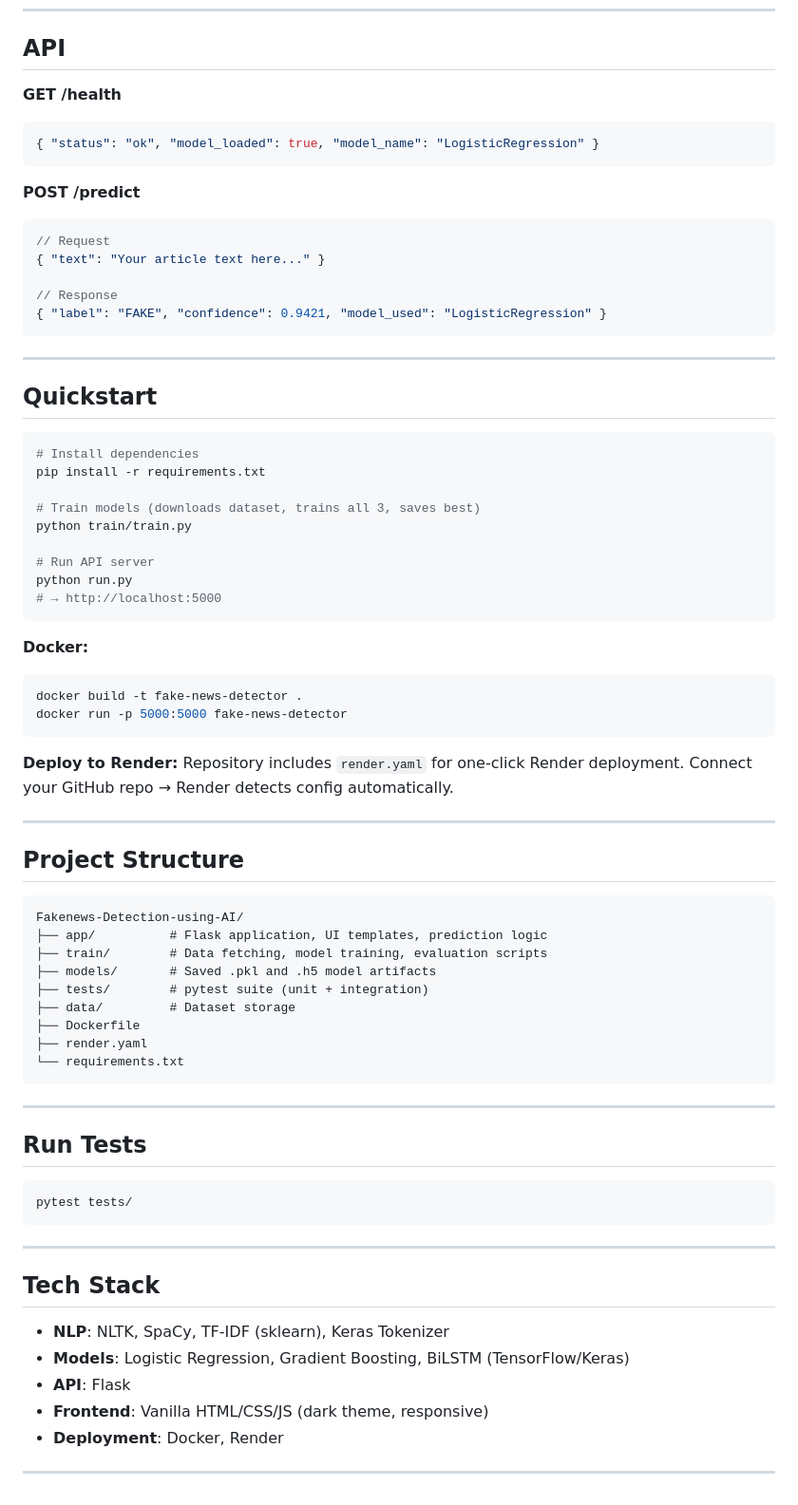
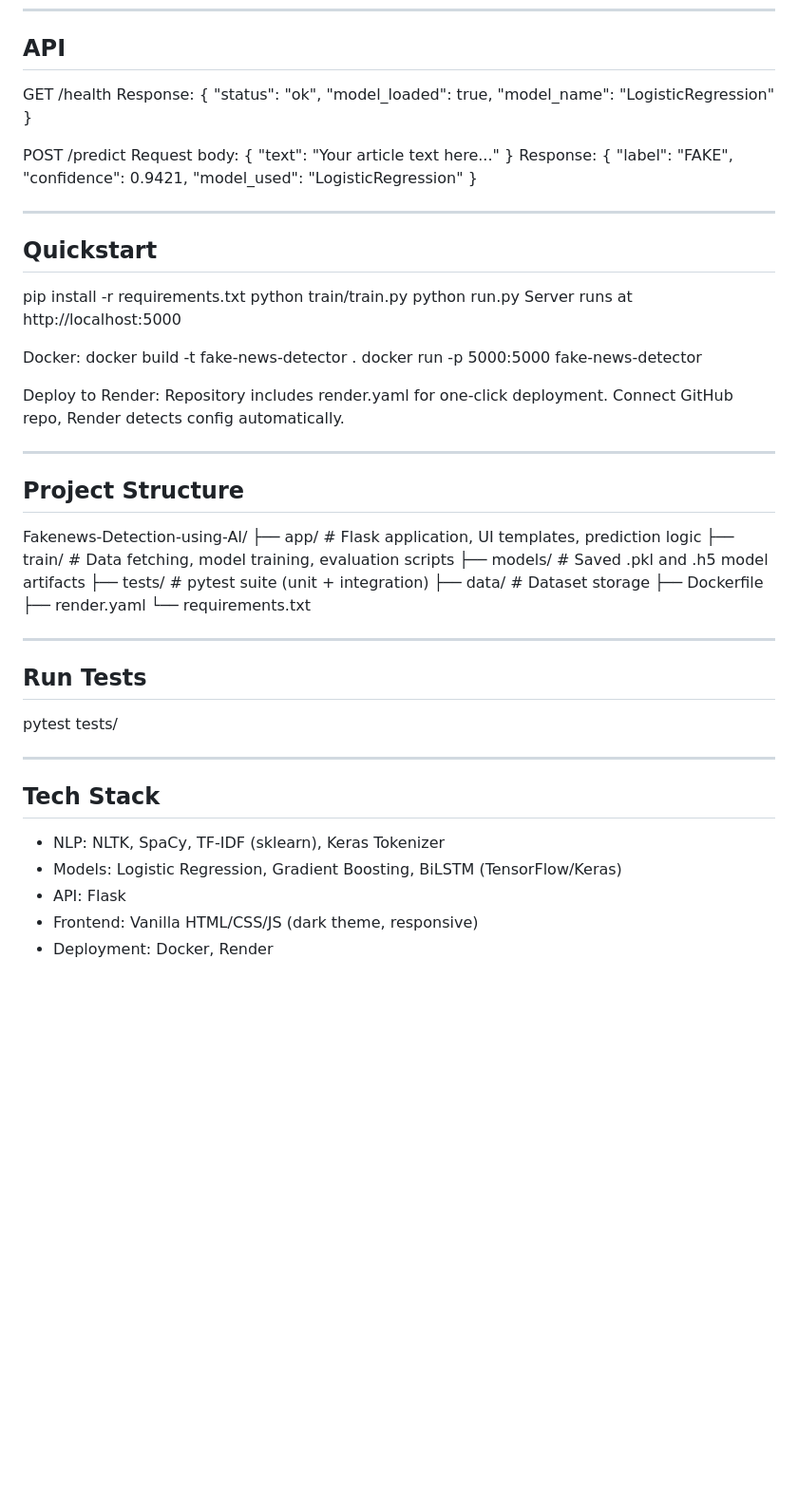
Before and after one commit to Abhinay6699/Fakenews-Detection-using-AI, a Markdown page: README.md, the part around one of its changes. Shown at 95% size. Rendered like a GitHub page; blank space fills up the shorter version.

````diff
--- a/README.md
+++ b/README.md
@@ -66,50 +65,32 @@ Best model is automatically selected and saved to `models/best_model.pkl` or `.h
 
 ## API
 
-**GET /health**
-```json
-{ "status": "ok", "model_loaded": true, "model_name": "LogisticRegression" }
-```
+GET /health
+Response: { "status": "ok", "model_loaded": true, "model_name": "LogisticRegression" }
 
-**POST /predict**
-```json
-// Request
-{ "text": "Your article text here..." }
-
-// Response
-{ "label": "FAKE", "confidence": 0.9421, "model_used": "LogisticRegression" }
-```
+POST /predict
+Request body: { "text": "Your article text here..." }
+Response: { "label": "FAKE", "confidence": 0.9421, "model_used": "LogisticRegression" }
 
 ---
 
 ## Quickstart
 
-```bash
-# Install dependencies
 pip install -r requirements.txt
+python train/train.py
+python run.py
+Server runs at http://localhost:5000
 
-# Train models (downloads dataset, trains all 3, saves best)
-python train/train.py
-
-# Run API server
-python run.py
-# → http://localhost:5000
-```
-
-**Docker:**
-```bash
+Docker:
 docker build -t fake-news-detector .
 docker run -p 5000:5000 fake-news-detector
-```
 
-**Deploy to Render:**
-Repository includes `render.yaml` for one-click Render deployment. Connect your GitHub repo → Render detects config automatically.
+Deploy to Render: Repository includes render.yaml for one-click deployment. Connect GitHub repo, Render detects config automatically.
 
 ---
 
 ## Project Structure
 
-```
 Fakenews-Detection-using-AI/
 ├── app/          # Flask application, UI templates, prediction logic
 ├── train/        # Data fetching, model training, evaluation scripts
@@ -119,23 +100,19 @@ Fakenews-Detection-using-AI/
 ├── Dockerfile
 ├── render.yaml
 └── requirements.txt
-```
 
 ---
 
 ## Run Tests
 
-```bash
 pytest tests/
-```
 
 ---
 
 ## Tech Stack
 
-- **NLP**: NLTK, SpaCy, TF-IDF (sklearn), Keras Tokenizer
-- **Models**: Logistic Regression, Gradient Boosting, BiLSTM (TensorFlow/Keras)
-- **API**: Flask
-- **Frontend**: Vanilla HTML/CSS/JS (dark theme, responsive)
-- **Deployment**: Docker, Render
----
+- NLP: NLTK, SpaCy, TF-IDF (sklearn), Keras Tokenizer
+- Models: Logistic Regression, Gradient Boosting, BiLSTM (TensorFlow/Keras)
+- API: Flask
+- Frontend: Vanilla HTML/CSS/JS (dark theme, responsive)
+- Deployment: Docker, Render
````
Also changed, not shown: other parts of README.md (+1 -2 lines).
